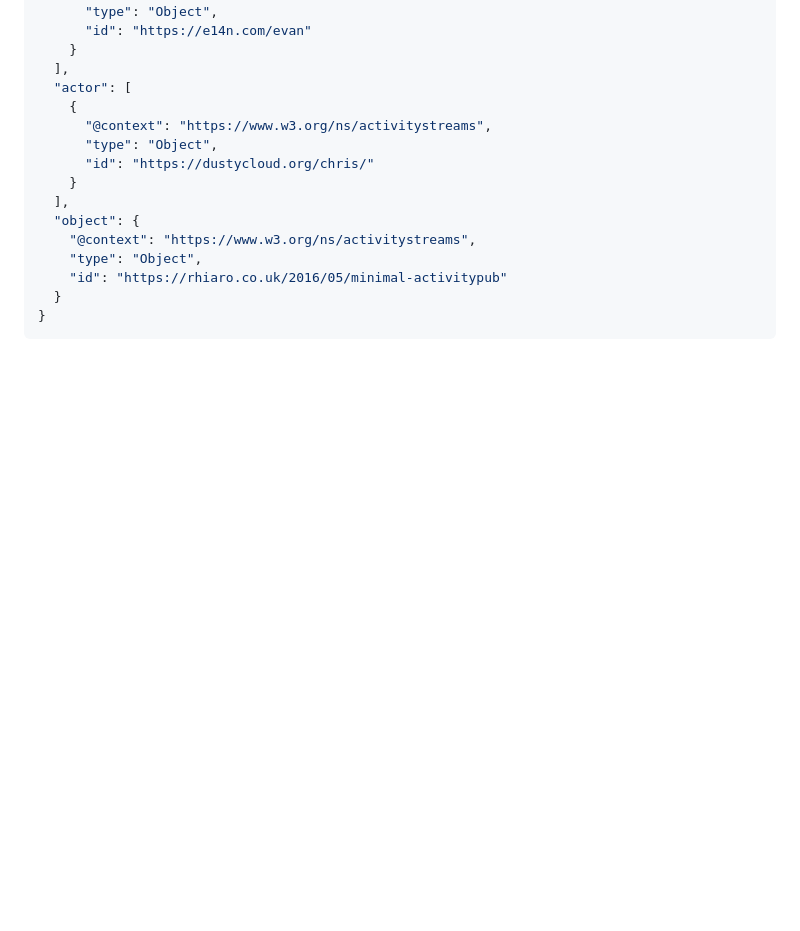
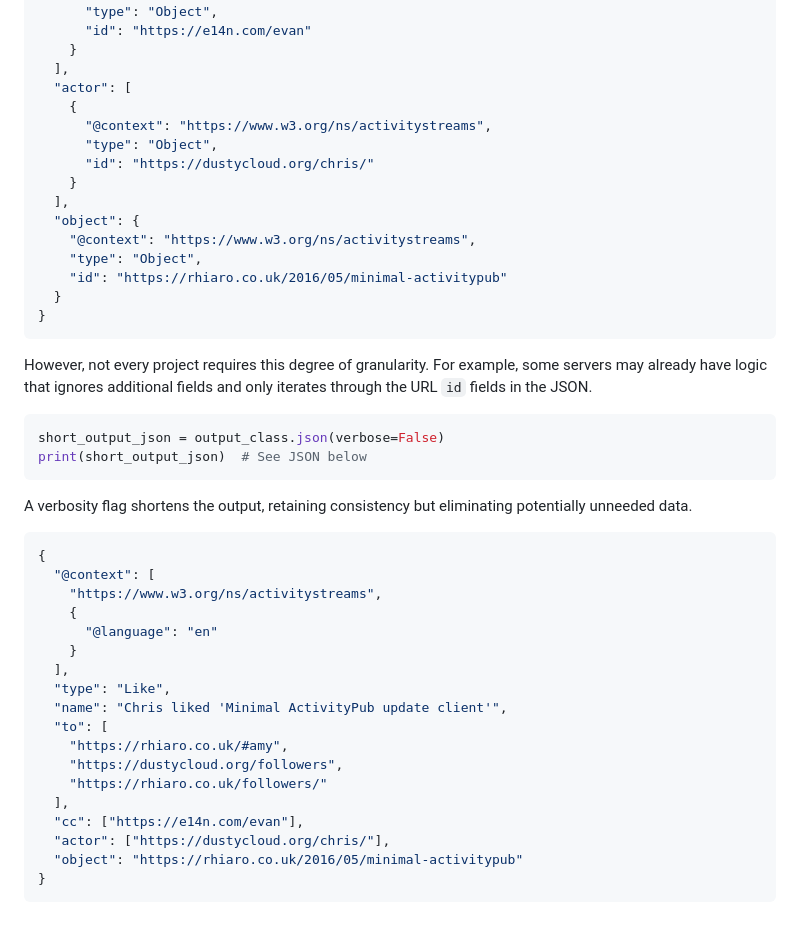
Before and after one commit to joewlos/activitypubdantic, a Markdown page: README.md, the part around one of its changes. Rendered like a GitHub page; blank space fills up the shorter version.

Commit message:
More README

````diff
--- a/README.md
+++ b/README.md
@@ -98,3 +99,33 @@ The output JSON is longer and, at first glance, more complex. But because it con
   }
 }
 ```
+
+However, not every project requires this degree of granularity. For example, some servers may already have logic that ignores additional fields and only iterates through the URL `id` fields in the JSON.
+
+```python
+short_output_json = output_class.json(verbose=False)
+print(short_output_json)  # See JSON below
+```
+
+A verbosity flag shortens the output, retaining consistency but eliminating potentially unneeded data.
+
+```json
+{
+  "@context": [
+    "https://www.w3.org/ns/activitystreams",
+    {
+      "@language": "en"
+    }
+  ],
+  "type": "Like",
+  "name": "Chris liked 'Minimal ActivityPub update client'",
+  "to": [
+    "https://rhiaro.co.uk/#amy",
+    "https://dustycloud.org/followers",
+    "https://rhiaro.co.uk/followers/"
+  ],
+  "cc": ["https://e14n.com/evan"],
+  "actor": ["https://dustycloud.org/chris/"],
+  "object": "https://rhiaro.co.uk/2016/05/minimal-activitypub"
+}
+```
````
Also changed, not shown: other parts of README.md (+7 -6 lines).
